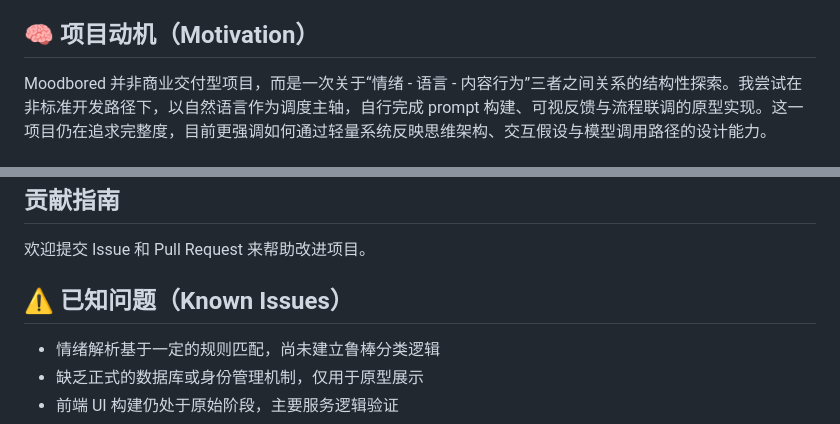
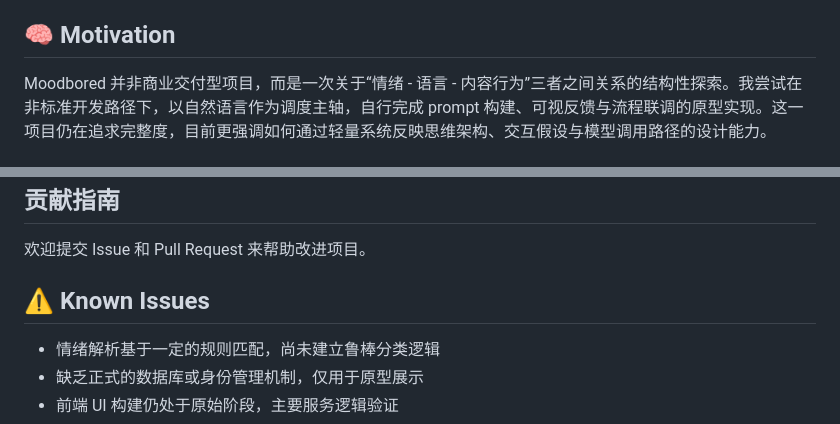
Before and after one commit to wangv-cyber/moodboard, a Markdown page: README.md, 2 parts joined by grey strips. GitHub-like rendering.

```diff
--- a/README.md
+++ b/README.md
@@ -11,7 +11,7 @@ MoodBored 是一个基于 Flask 的网页应用。本项目以情绪和语义线
 - 🔍 智能图片搜索和排序
 - 📱 响应式设计，支持多设备访问
 
-## 🧠 项目动机（Motivation）
+## 🧠 Motivation
 
 Moodbored 并非商业交付型项目，而是一次关于“情绪 - 语言 - 内容行为”三者之间关系的结构性探索。我尝试在非标准开发路径下，以自然语言作为调度主轴，自行完成 prompt 构建、可视反馈与流程联调的原型实现。这一项目仍在追求完整度，目前更强调如何通过轻量系统反映思维架构、交互假设与模型调用路径的设计能力。
 
@@ -97,7 +97,7 @@ moodbored/
 
 欢迎提交 Issue 和 Pull Request 来帮助改进项目。
 
-## ⚠️ 已知问题（Known Issues）
+## ⚠️ Known Issues
 
 - 情绪解析基于一定的规则匹配，尚未建立鲁棒分类逻辑
 - 缺乏正式的数据库或身份管理机制，仅用于原型展示
```
